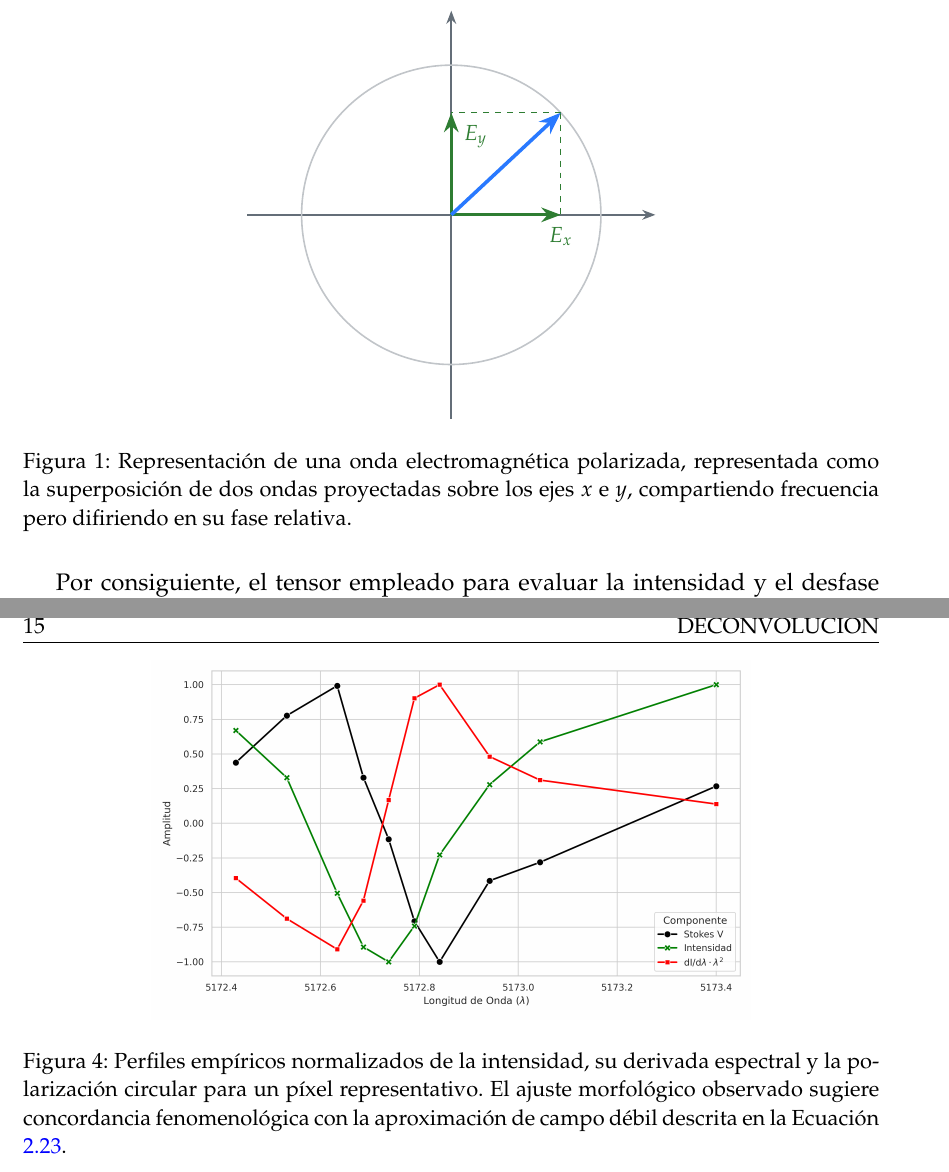
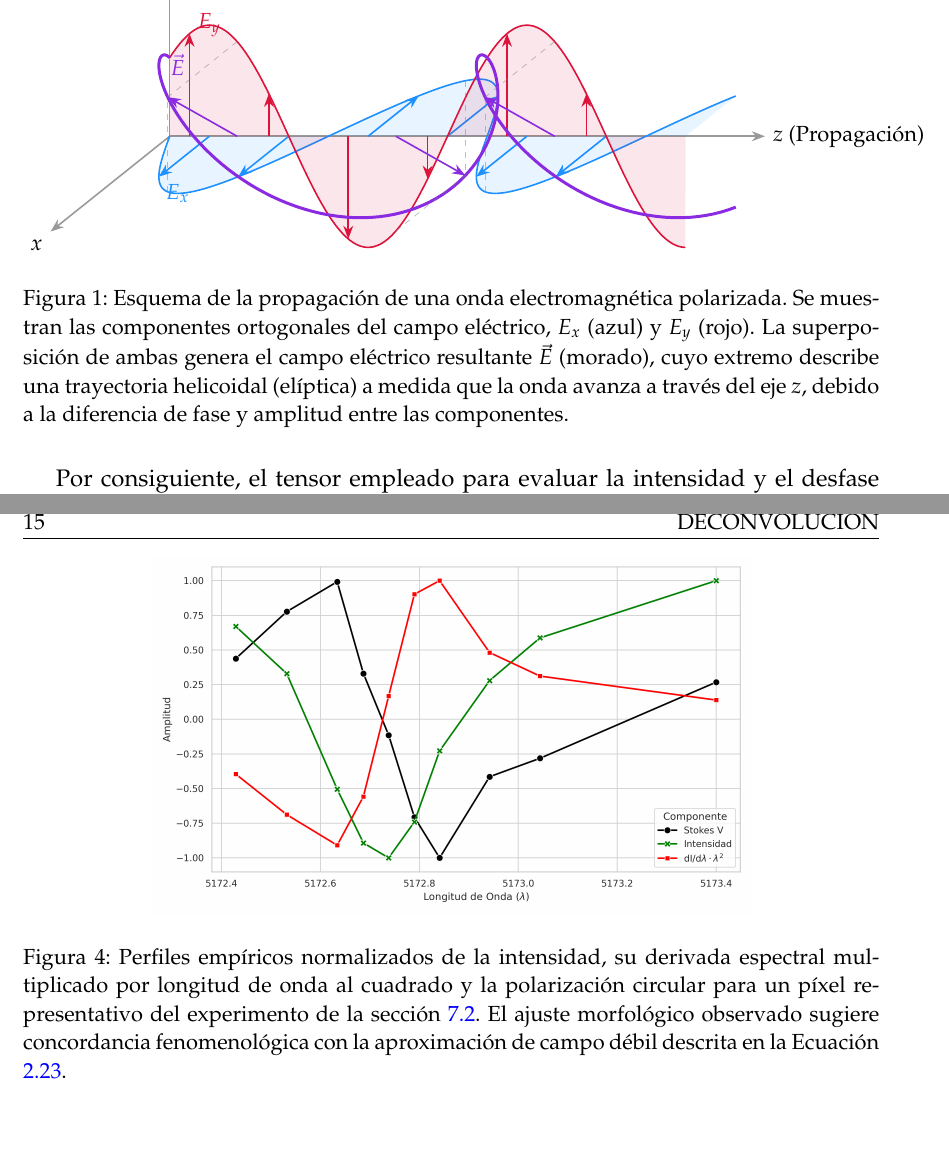
Before and after one commit to pablooreugr/TFG, a LaTeX document (docs/main.tex, which reads docs/content/02_FundamentosTeoricos.tex): two parts of pages 6 and 15 of 41, joined at a grey line, cut so that both start at the same text. Compiled offline with pdfLaTeX.

Commit message:
creo que ya

```diff
--- a/docs/content/02_FundamentosTeoricos.tex
+++ b/docs/content/02_FundamentosTeoricos.tex
@@ -13,39 +13,64 @@ Para formular este tensor, es preciso definir el estado de polarización de la o
 \begin{figure}[H]
     \centering
     \begin{tikzpicture}[
+        x={(-0.5cm,-0.4cm)}, y={(0cm,1cm)}, z={(1cm,0cm)},
+        scale=1.4,
         >=Stealth,
-        thick,
-        scale=1.2
+        axis/.style={->, thick, color=gray!80}
     ]
-        \definecolor{vectorblue}{RGB}{41, 121, 255}
-        \definecolor{compgreen}{RGB}{46, 125, 50}
-        \definecolor{axesgray}{RGB}{100, 110, 120}
+        % Colores
+        \definecolor{myblue}{RGB}{30, 144, 255}
+        \definecolor{myred}{RGB}{220, 20, 60}
+        \definecolor{myresult}{RGB}{138, 43, 226} % Morado fuerte para la onda resultante
 
-        \draw[->, color=axesgray, line width=0.8pt] (-3,0) -- (3,0);
-        \draw[->, color=axesgray, line width=0.8pt] (0,-3) -- (0,3);
+        % Ejes
+        \draw[axis] (0,0,0) -- (3,0,0) node[anchor=north east, text=black] {$x$};
+        \draw[axis] (0,0,0) -- (0,2.5,0) node[anchor=south, text=black] {$y$};
+        \draw[axis] (0,0,0) -- (0,0,7.5) node[anchor=west, text=black] {$z$ (Propagación)};
 
-        \draw[color=axesgray!40, line width=0.8pt] (0,0) circle (2.2cm);
+        % Parámetros de la onda
+        \def\freq{90}  % Frecuencia (90 grados por unidad de z)
+        \def\fase{45}  % Desfase de la onda y
+        \def\ampX{1.8}
+        \def\ampY{1.4}
 
-        \def\angulo{43}
-        \def\radio{2.2}
+        % PLANO X-Z (Onda Ex)
+        \fill[myblue, opacity=0.1] (0,0,0) -- plot[domain=0:6.5, samples=150] ({\ampX*sin(\x*\freq)}, 0, \x) -- (0,0,6.5) -- cycle;
+        \draw[myblue, thick] plot[domain=0:6.5, samples=150] ({\ampX*sin(\x*\freq)}, 0, \x);
+        \foreach \z in {0.5, 1.5, 2.5, 3.5, 4.5, 5.5} {
+            \pgfmathsetmacro{\xval}{\ampX*sin(\z*\freq)}
+            \draw[->, myblue, thick] (0,0,\z) -- (\xval,0,\z);
+        }
 
-        \coordinate (Origen) at (0,0);
-        \coordinate (E) at (\angulo:\radio);
-        \coordinate (Ex) at ({\radio*cos(\angulo)}, 0);
-        \coordinate (Ey) at (0, {\radio*sin(\angulo)});
+        % PLANO Y-Z (Onda Ey)
+        \fill[myred, opacity=0.1] (0,0,0) -- plot[domain=0:6.5, samples=150] (0, {\ampY*sin(\x*\freq + \fase)}, \x) -- (0,0,6.5) -- cycle;
+        \draw[myred, thick] plot[domain=0:6.5, samples=150] (0, {\ampY*sin(\x*\freq + \fase)}, \x);
+        \foreach \z in {0.25, 1.25, 2.25, 3.25, 4.25, 5.25} {
+            \pgfmathsetmacro{\yval}{\ampY*sin(\z*\freq + \fase)}
+            \draw[->, myred, thick] (0,0,\z) -- (0,\yval,\z);
+        }
 
-        \draw[dashed, color=compgreen, line width=0.7pt] (E) -- (Ex);
-        \draw[dashed, color=compgreen, line width=0.7pt] (E) -- (Ey);
+        % ONDA RESULTANTE (Hélice)
+        \draw[myresult, line width=1.5pt] plot[domain=0:6.5, samples=150] ({\ampX*sin(\x*\freq)}, {\ampY*sin(\x*\freq + \fase)}, \x);
 
-        \draw[->, color=compgreen, line width=1.5pt] (Origen) -- (Ex)
-            node[below, yshift=-2pt] {$E_x$};
-        \draw[->, color=compgreen, line width=1.5pt] (Origen) -- (Ey)
-            node[below right, xshift=2pt, yshift=-2pt] {$E_y$};
+        % Un par de vectores resultantes explícitos para ilustrar la superposición
+        \foreach \z in {0.85, 2.85, 4.85} {
+            \pgfmathsetmacro{\xval}{\ampX*sin(\z*\freq)}
+            \pgfmathsetmacro{\yval}{\ampY*sin(\z*\freq + \fase)}
+            % proyecciones punteadas
+            \draw[dashed, gray, opacity=0.5] (\xval,0,\z) -- (\xval,\yval,\z);
+            \draw[dashed, gray, opacity=0.5] (0,\yval,\z) -- (\xval,\yval,\z);
+            % vector suma
+            \draw[->, myresult, thick] (0,0,\z) -- (\xval,\yval,\z);
+        }
 
-        \draw[->, color=vectorblue, line width=1.8pt] (Origen) -- (E);
+        % Etiquetas
+        \node[myblue, font=\bfseries] at (\ampX, 0, 1) {$E_x$};
+        \node[myred, font=\bfseries] at (0, \ampY, 0.5) {$E_y$};
+        \node[myresult, font=\bfseries] at (1.5, 1.5, 0.85) {$\vec{E}$};
 
     \end{tikzpicture}
-    \caption{Representación de una onda electromagnética polarizada, representada como la superposición de dos ondas proyectadas sobre los ejes $x$ e $y$, compartiendo frecuencia pero difiriendo en su fase relativa.}
+    \caption{Esquema de la propagación de una onda electromagnética polarizada. Se muestran las componentes ortogonales del campo eléctrico, $E_x$ (azul) y $E_y$ (rojo). La superposición de ambas genera el campo eléctrico resultante $\vec{E}$ (morado), cuyo extremo describe una trayectoria helicoidal (elíptica) a medida que la onda avanza a través del eje $z$, debido a la diferencia de fase y amplitud entre las componentes.}
     \label{fig:componentes_em}
 \end{figure}
 
@@ -383,6 +408,6 @@ A partir de estas relaciones fundamentales se define analíticamente la intensid
 \begin{figure}[H]
     \centering
     \includegraphics[width=0.7\textwidth]{img/pixel_sintetico_1249_1166.png}
-    \caption{Perfiles empíricos normalizados de la intensidad, su derivada espectral y la polarización circular para un píxel representativo. El ajuste morfológico observado sugiere concordancia fenomenológica con la aproximación de campo débil descrita en la Ecuación \ref{eq:campoDebil}.}
+    \caption{Perfiles empíricos normalizados de la intensidad, su derivada espectral multiplicado por longitud de onda al cuadrado y la polarización circular para un píxel representativo del experimento de la sección \ref{sec:datosReales}. El ajuste morfológico observado sugiere concordancia fenomenológica con la aproximación de campo débil descrita en la Ecuación \ref{eq:campoDebil}.}
     \label{fig:intensidadReal.}
 \end{figure}
```
